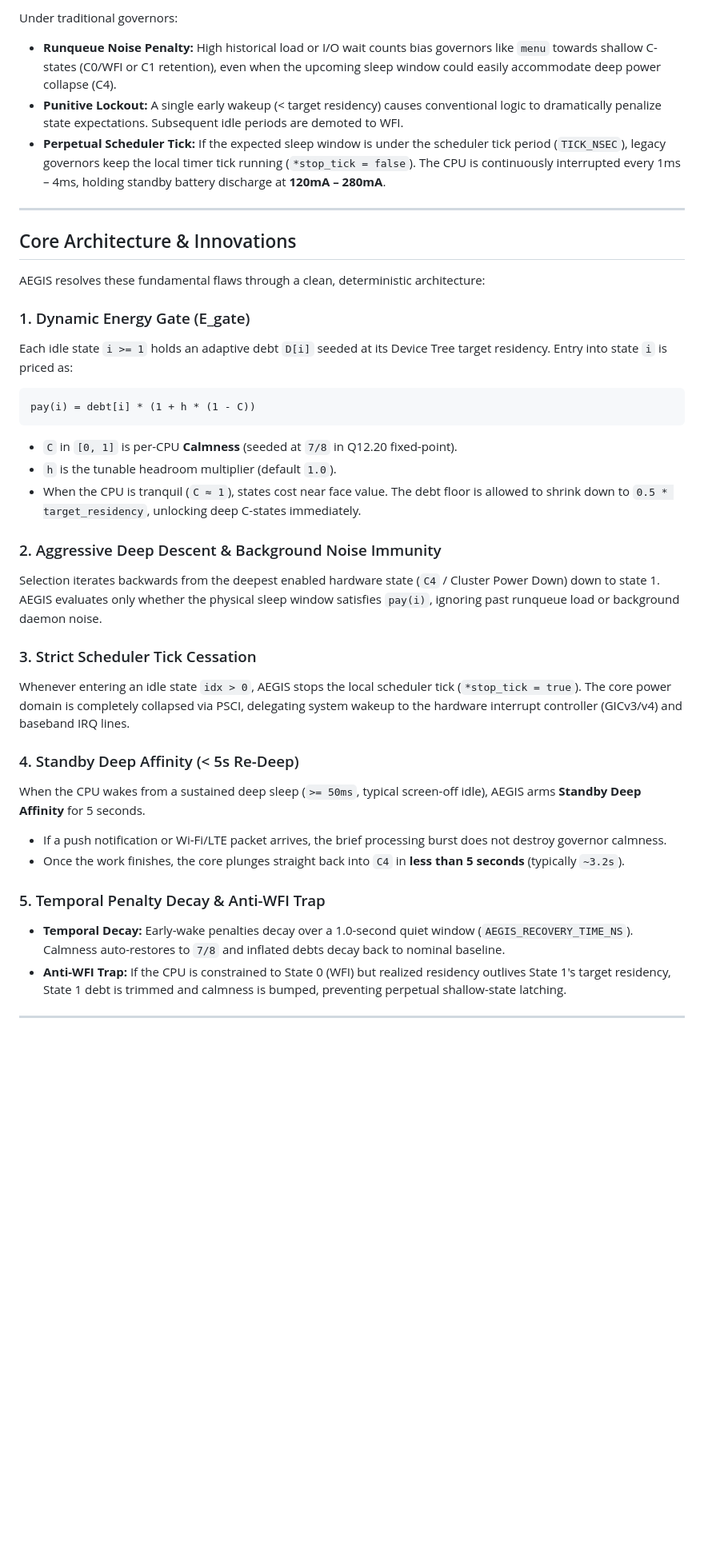
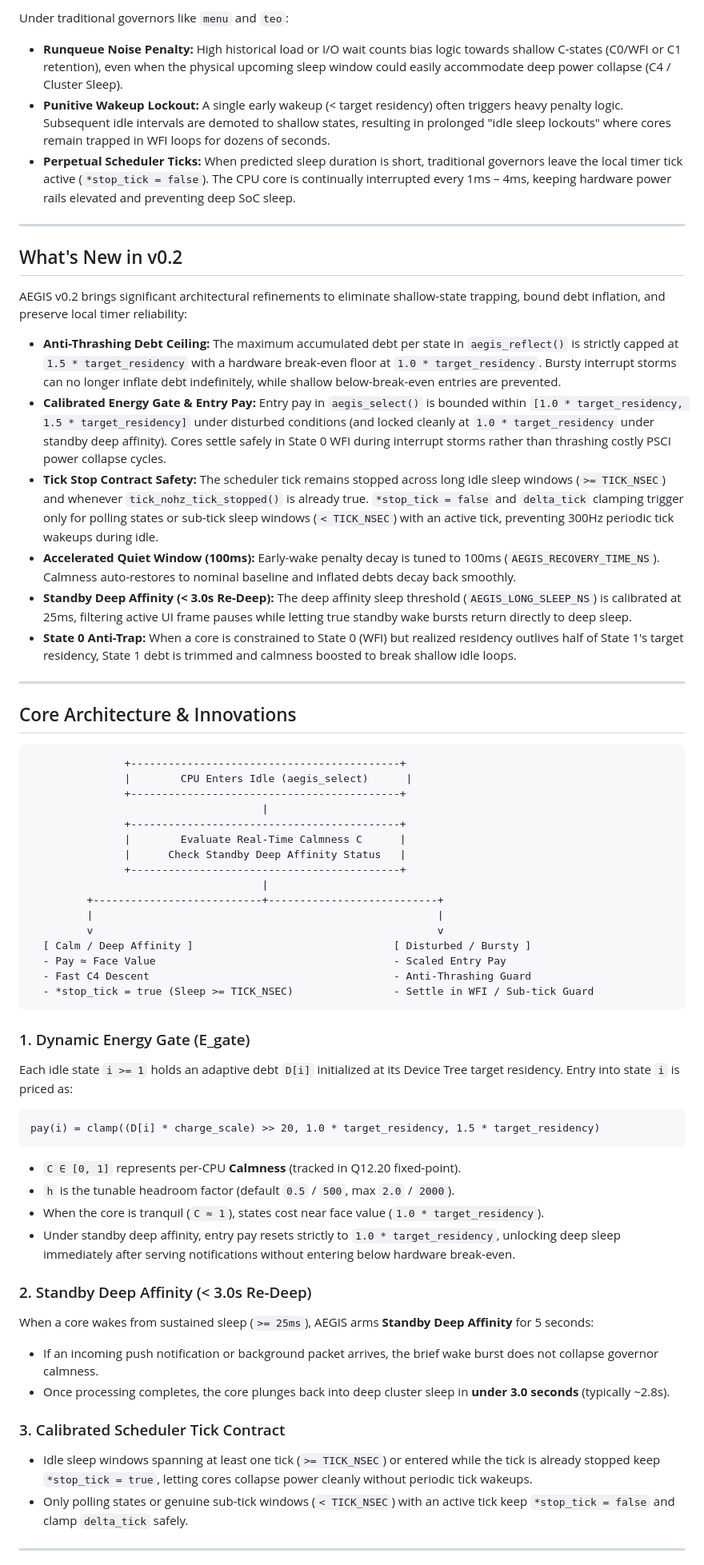
Before and after one commit to Steambot12/aegis-cpuidle, a Markdown page: README.md, the part around one of its changes. Shown at 80% size. GitHub-like rendering; blank space fills up the shorter version.

````diff
--- a/README.md
+++ b/README.md
@@ -35,40 +37,65 @@ On modern Android devices, hundreds of background services (Google Play Services
 
-Under traditional governors:
-* **Runqueue Noise Penalty:** High historical load or I/O wait counts bias governors like `menu` towards shallow C-states (C0/WFI or C1 retention), even when the upcoming sleep window could easily accommodate deep power collapse (C4).
-* **Punitive Lockout:** A single early wakeup (< target residency) causes conventional logic to dramatically penalize state expectations. Subsequent idle periods are demoted to WFI.
-* **Perpetual Scheduler Tick:** If the expected sleep window is under the scheduler tick period (`TICK_NSEC`), legacy governors keep the local timer tick running (`*stop_tick = false`). The CPU is continuously interrupted every 1ms – 4ms, holding standby battery discharge at **120mA – 280mA**.
+Under traditional governors like `menu` and `teo`:
+* **Runqueue Noise Penalty:** High historical load or I/O wait counts bias logic towards shallow C-states (C0/WFI or C1 retention), even when the physical upcoming sleep window could easily accommodate deep power collapse (C4 / Cluster Sleep).
+* **Punitive Wakeup Lockout:** A single early wakeup (< target residency) often triggers heavy penalty logic. Subsequent idle intervals are demoted to shallow states, resulting in prolonged "idle sleep lockouts" where cores remain trapped in WFI loops for dozens of seconds.
+* **Perpetual Scheduler Ticks:** When predicted sleep duration is short, traditional governors leave the local timer tick active (`*stop_tick = false`). The CPU core is continually interrupted every 1ms – 4ms, keeping hardware power rails elevated and preventing deep SoC sleep.
+
+---
+
+## What's New in v0.2
+
+AEGIS v0.2 brings significant architectural refinements to eliminate shallow-state trapping, bound debt inflation, and preserve local timer reliability:
+
+* **Anti-Thrashing Debt Ceiling:** The maximum accumulated debt per state in `aegis_reflect()` is strictly capped at `1.5 * target_residency` with a hardware break-even floor at `1.0 * target_residency`. Bursty interrupt storms can no longer inflate debt indefinitely, while shallow below-break-even entries are prevented.
+* **Calibrated Energy Gate & Entry Pay:** Entry pay in `aegis_select()` is bounded within `[1.0 * target_residency, 1.5 * target_residency]` under disturbed conditions (and locked cleanly at `1.0 * target_residency` under standby deep affinity). Cores settle safely in State 0 WFI during interrupt storms rather than thrashing costly PSCI power collapse cycles.
+* **Tick Stop Contract Safety:** The scheduler tick remains stopped across long idle sleep windows (`>= TICK_NSEC`) and whenever `tick_nohz_tick_stopped()` is already true. `*stop_tick = false` and `delta_tick` clamping trigger only for polling states or sub-tick sleep windows (`< TICK_NSEC`) with an active tick, preventing 300Hz periodic tick wakeups during idle.
+* **Accelerated Quiet Window (100ms):** Early-wake penalty decay is tuned to 100ms (`AEGIS_RECOVERY_TIME_NS`). Calmness auto-restores to nominal baseline and inflated debts decay back smoothly.
+* **Standby Deep Affinity (< 3.0s Re-Deep):** The deep affinity sleep threshold (`AEGIS_LONG_SLEEP_NS`) is calibrated at 25ms, filtering active UI frame pauses while letting true standby wake bursts return directly to deep sleep.
+* **State 0 Anti-Trap:** When a core is constrained to State 0 (WFI) but realized residency outlives half of State 1's target residency, State 1 debt is trimmed and calmness boosted to break shallow idle loops.
 
 ---
 
 ## Core Architecture & Innovations
 
-AEGIS resolves these fundamental flaws through a clean, deterministic architecture:
+```text
+               +-------------------------------------------+
+               |        CPU Enters Idle (aegis_select)      |
+               +-------------------------------------------+
+                                     |
+               +-------------------------------------------+
+               |        Evaluate Real-Time Calmness C      |
+               |      Check Standby Deep Affinity Status   |
+               +-------------------------------------------+
+                                     |
+         +---------------------------+---------------------------+
+         |                                                       |
+         v                                                       v
+  [ Calm / Deep Affinity ]                                [ Disturbed / Bursty ]
+  - Pay ≈ Face Value                                      - Scaled Entry Pay
+  - Fast C4 Descent                                       - Anti-Thrashing Guard
+  - *stop_tick = true (Sleep >= TICK_NSEC)                - Settle in WFI / Sub-tick Guard
+```
 
 ### 1. Dynamic Energy Gate (E_gate)
-Each idle state `i >= 1` holds an adaptive debt `D[i]` seeded at its Device Tree target residency. Entry into state `i` is priced as:
+Each idle state `i >= 1` holds an adaptive debt `D[i]` initialized at its Device Tree target residency. Entry into state `i` is priced as:
 
 ```text
-pay(i) = debt[i] * (1 + h * (1 - C))
+pay(i) = clamp((D[i] * charge_scale) >> 20, 1.0 * target_residency, 1.5 * target_residency)
 ```
 
-* `C` in `[0, 1]` is per-CPU **Calmness** (seeded at `7/8` in Q12.20 fixed-point).
-* `h` is the tunable headroom multiplier (default `1.0`).
-* When the CPU is tranquil (`C ≈ 1`), states cost near face value. The debt floor is allowed to shrink down to `0.5 * target_residency`, unlocking deep C-states immediately.
+* `C ∈ [0, 1]` represents per-CPU **Calmness** (tracked in Q12.20 fixed-point).
+* `h` is the tunable headroom factor (default `0.5` / `500`, max `2.0` / `2000`).
+* When the core is tranquil (`C ≈ 1`), states cost near face value (`1.0 * target_residency`).
+* Under standby deep affinity, entry pay resets strictly to `1.0 * target_residency`, unlocking deep sleep immediately after serving notifications without entering below hardware break-even.
 
-### 2. Aggressive Deep Descent & Background Noise Immunity
-Selection iterates backwards from the deepest enabled hardware state (`C4` / Cluster Power Down) down to state 1. AEGIS evaluates only whether the physical sleep window satisfies `pay(i)`, ignoring past runqueue load or background daemon noise.
+### 2. Standby Deep Affinity (< 3.0s Re-Deep)
+When a core wakes from sustained sleep (`>= 25ms`), AEGIS arms **Standby Deep Affinity** for 5 seconds:
+* If an incoming push notification or background packet arrives, the brief wake burst does not collapse governor calmness.
+* Once processing completes, the core plunges back into deep cluster sleep in **under 3.0 seconds** (typically ~2.8s).
 
-### 3. Strict Scheduler Tick Cessation
-Whenever entering an idle state `idx > 0`, AEGIS stops the local scheduler tick (`*stop_tick = true`). The core power domain is completely collapsed via PSCI, delegating system wakeup to the hardware interrupt controller (GICv3/v4) and baseband IRQ lines.
-
-### 4. Standby Deep Affinity (< 5s Re-Deep)
-When the CPU wakes from a sustained deep sleep (`>= 50ms`, typical screen-off idle), AEGIS arms **Standby Deep Affinity** for 5 seconds.
-* If a push notification or Wi-Fi/LTE packet arrives, the brief processing burst does not destroy governor calmness.
-* Once the work finishes, the core plunges straight back into `C4` in **less than 5 seconds** (typically `~3.2s`).
-
-### 5. Temporal Penalty Decay & Anti-WFI Trap
-* **Temporal Decay:** Early-wake penalties decay over a 1.0-second quiet window (`AEGIS_RECOVERY_TIME_NS`). Calmness auto-restores to `7/8` and inflated debts decay back to nominal baseline.
-* **Anti-WFI Trap:** If the CPU is constrained to State 0 (WFI) but realized residency outlives State 1's target residency, State 1 debt is trimmed and calmness is bumped, preventing perpetual shallow-state latching.
+### 3. Calibrated Scheduler Tick Contract
+* Idle sleep windows spanning at least one tick (`>= TICK_NSEC`) or entered while the tick is already stopped keep `*stop_tick = true`, letting cores collapse power cleanly without periodic tick wakeups.
+* Only polling states or genuine sub-tick windows (`< TICK_NSEC`) with an active tick keep `*stop_tick = false` and clamp `delta_tick` safely.
 
 ---
 
````
Also changed, not shown: other parts of README.md (+51 -42 lines), assets/banner.jpg, assets/banner.png, assets/banner_v0.2.jpg (added), assets/banner_v0.2.png (added), 4 other files.
